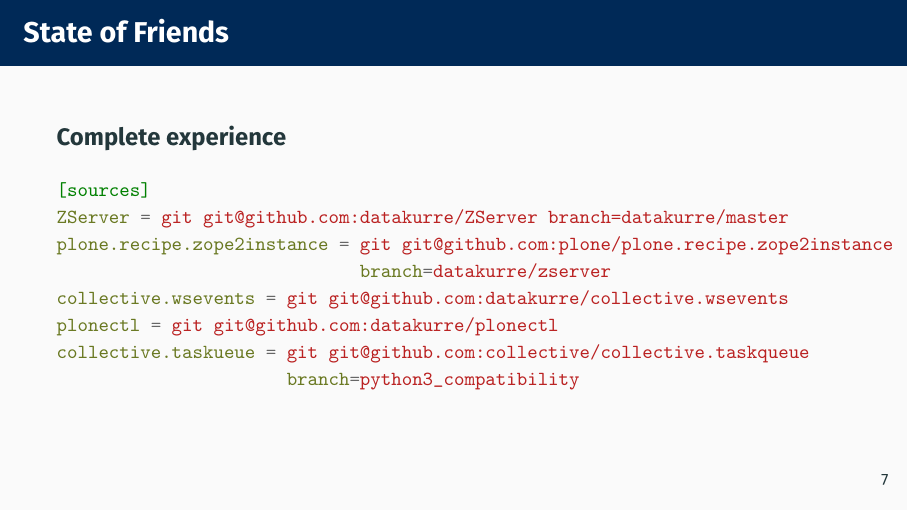
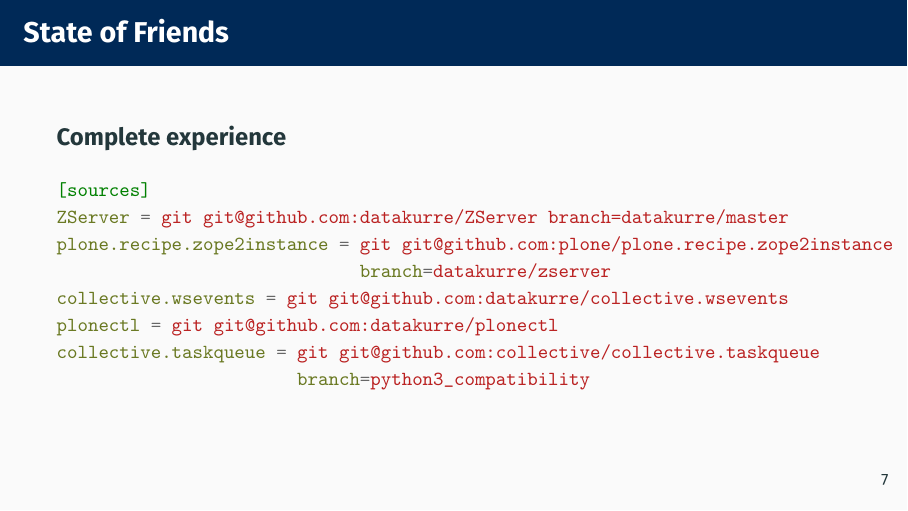
Before and after one commit to datakurre/ploneconf2019, LaTeX slides (zserver-reloaded-with-http2-and-websocket-support.tex): page 10 of 14. Compiled offline with pdfLaTeX.

Commit message:
Update ZServer slides

```diff
--- a/zserver-reloaded-with-http2-and-websocket-support.tex
+++ b/zserver-reloaded-with-http2-and-websocket-support.tex
@@ -177,8 +177,8 @@
                              branch=datakurre/zserver
 collective.wsevents = git git@github.com:datakurre/collective.wsevents
 plonectl = git git@github.com:datakurre/plonectl
-collective.taskueue = git git@github.com:collective/collective.taskqueue
-                      branch=python3_compatibility
+collective.taskqueue = git git@github.com:collective/collective.taskqueue
+                       branch=python3_compatibility
   \end{minted}
 \end{frame}
 
```
